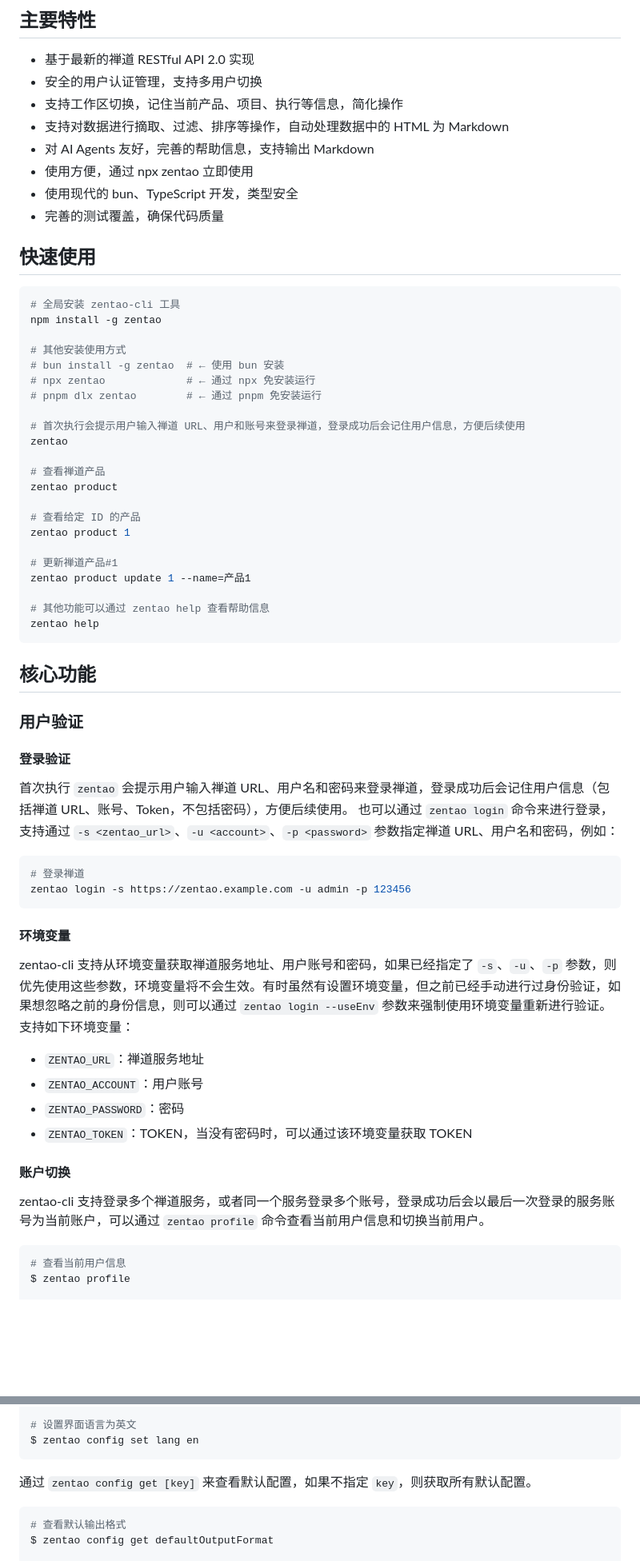
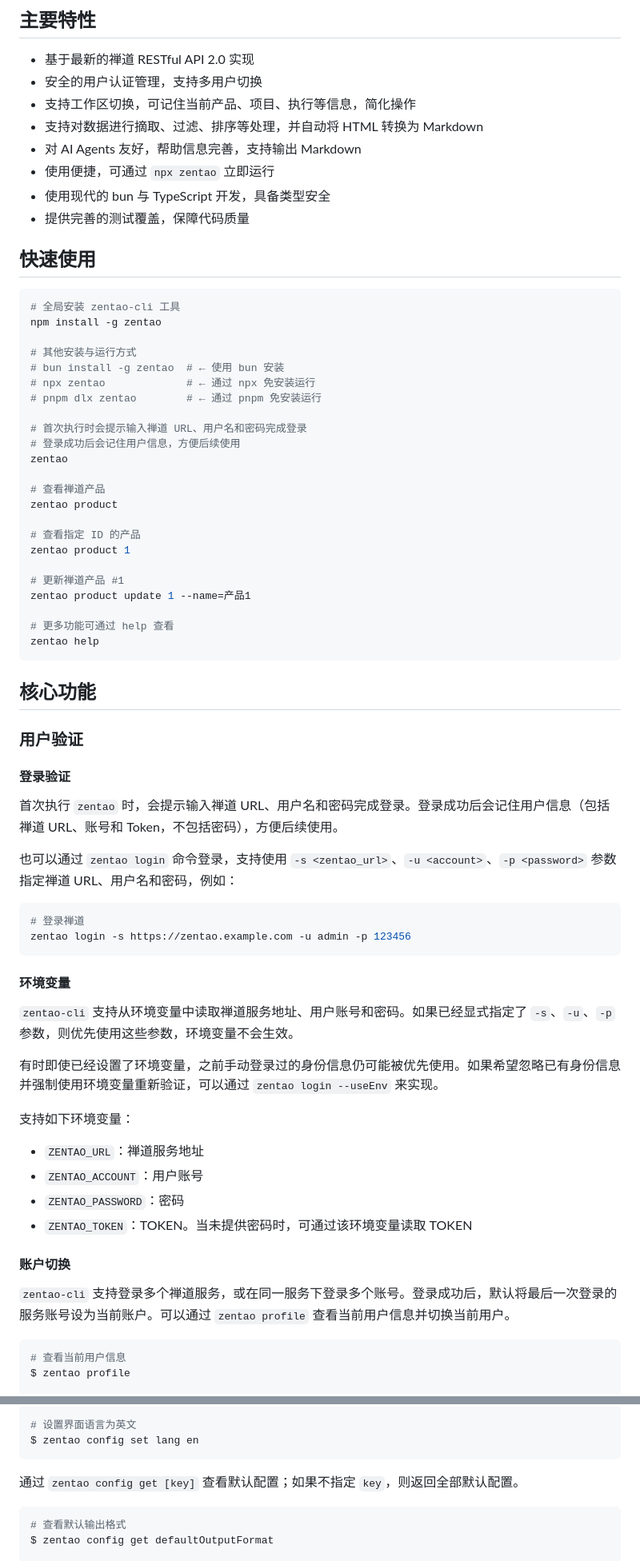
Before and after one commit to easysoft/zentao-cli, a Markdown page: README.md, 2 parts joined by grey strips. Shown at 80% size. GitHub-like rendering; blank space fills up the shorter version.

````diff
--- a/README.md
+++ b/README.md
@@ -6,12 +6,12 @@
 
 * 基于最新的禅道 RESTful API 2.0 实现
 * 安全的用户认证管理，支持多用户切换
-* 支持工作区切换，记住当前产品、项目、执行等信息，简化操作
-* 支持对数据进行摘取、过滤、排序等操作，自动处理数据中的 HTML 为 Markdown
-* 对 AI Agents 友好，完善的帮助信息，支持输出 Markdown
-* 使用方便，通过 npx zentao 立即使用
-* 使用现代的 bun、TypeScript 开发，类型安全
-* 完善的测试覆盖，确保代码质量
+* 支持工作区切换，可记住当前产品、项目、执行等信息，简化操作
+* 支持对数据进行摘取、过滤、排序等处理，并自动将 HTML 转换为 Markdown
+* 对 AI Agents 友好，帮助信息完善，支持输出 Markdown
+* 使用便捷，可通过 `npx zentao` 立即运行
+* 使用现代的 bun 与 TypeScript 开发，具备类型安全
+* 提供完善的测试覆盖，保障代码质量
 
 ## 快速使用
 
@@ -19,24 +19,25 @@
 # 全局安装 zentao-cli 工具
 npm install -g zentao
 
-# 其他安装使用方式
+# 其他安装与运行方式
 # bun install -g zentao  # ← 使用 bun 安装
 # npx zentao             # ← 通过 npx 免安装运行
 # pnpm dlx zentao        # ← 通过 pnpm 免安装运行
 
-# 首次执行会提示用户输入禅道 URL、用户和账号来登录禅道，登录成功后会记住用户信息，方便后续使用
+# 首次执行时会提示输入禅道 URL、用户名和密码完成登录
+# 登录成功后会记住用户信息，方便后续使用
 zentao
 
 # 查看禅道产品
 zentao product
 
-# 查看给定 ID 的产品
+# 查看指定 ID 的产品
 zentao product 1
 
-# 更新禅道产品#1
+# 更新禅道产品 #1
 zentao product update 1 --name=产品1
 
-# 其他功能可以通过 zentao help 查看帮助信息
+# 更多功能可通过 help 查看
 zentao help
 ```
 
@@ -46,8 +47,9 @@ zentao help
 
 #### 登录验证
 
-首次执行 `zentao` 会提示用户输入禅道 URL、用户名和密码来登录禅道，登录成功后会记住用户信息（包括禅道 URL、账号、Token，不包括密码），方便后续使用。
-也可以通过 `zentao login` 命令来进行登录，支持通过 `-s <zentao_url>`、`-u <account>`、`-p <password>` 参数指定禅道 URL、用户名和密码，例如：
+首次执行 `zentao` 时，会提示输入禅道 URL、用户名和密码完成登录。登录成功后会记住用户信息（包括禅道 URL、账号和 Token，不包括密码），方便后续使用。
+
+也可以通过 `zentao login` 命令登录，支持使用 `-s <zentao_url>`、`-u <account>`、`-p <password>` 参数指定禅道 URL、用户名和密码，例如：
 
 ```bash
 # 登录禅道
@@ -56,16 +58,20 @@ zentao login -s https://zentao.example.com -u admin -p 123456
 
 #### 环境变量
 
-zentao-cli 支持从环境变量获取禅道服务地址、用户账号和密码，如果已经指定了 `-s`、`-u`、`-p` 参数，则优先使用这些参数，环境变量将不会生效。有时虽然有设置环境变量，但之前已经手动进行过身份验证，如果想忽略之前的身份信息，则可以通过 `zentao login --useEnv` 参数来强制使用环境变量重新进行验证。支持如下环境变量：
+`zentao-cli` 支持从环境变量中读取禅道服务地址、用户账号和密码。如果已经显式指定了 `-s`、`-u`、`-p` 参数，则优先使用这些参数，环境变量不会生效。
+
+有时即使已经设置了环境变量，之前手动登录过的身份信息仍可能被优先使用。如果希望忽略已有身份信息并强制使用环境变量重新验证，可以通过 `zentao login --useEnv` 来实现。
+
+支持如下环境变量：
 
 * `ZENTAO_URL`：禅道服务地址
 * `ZENTAO_ACCOUNT`：用户账号
 * `ZENTAO_PASSWORD`：密码
-* `ZENTAO_TOKEN`：TOKEN，当没有密码时，可以通过该环境变量获取 TOKEN
+* `ZENTAO_TOKEN`：TOKEN。当未提供密码时，可通过该环境变量读取 TOKEN
 
 #### 账户切换
 
-zentao-cli 支持登录多个禅道服务，或者同一个服务登录多个账号，登录成功后会以最后一次登录的服务账号为当前账户，可以通过 `zentao profile` 命令查看当前用户信息和切换当前用户。
+`zentao-cli` 支持登录多个禅道服务，或在同一服务下登录多个账号。登录成功后，默认将最后一次登录的服务账号设为当前账户。可以通过 `zentao profile` 查看当前用户信息并切换当前用户。
 
 ```bash
 # 查看当前用户信息
@@ -750,7 +757,7 @@ $ zentao config set defaultOutputFormat json
 $ zentao config set lang en
 ```
 
-通过 `zentao config get [key]` 来查看默认配置，如果不指定 `key`，则获取所有默认配置。
+通过 `zentao config get [key]` 查看默认配置；如果不指定 `key`，则返回全部默认配置。
 
 ```bash
 # 查看默认输出格式
````
Also changed, not shown: other parts of README.md (+101 -100 lines).
